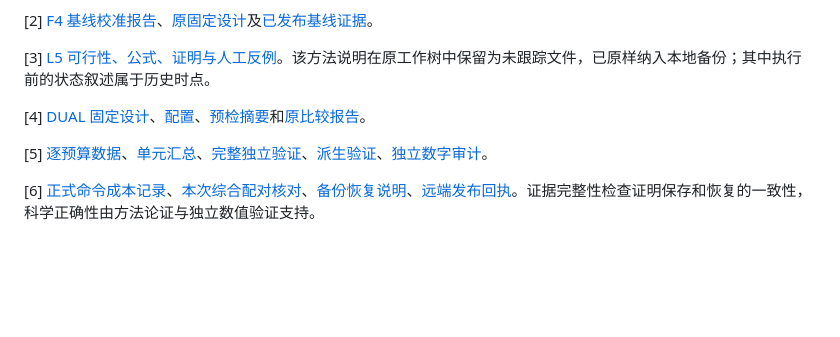
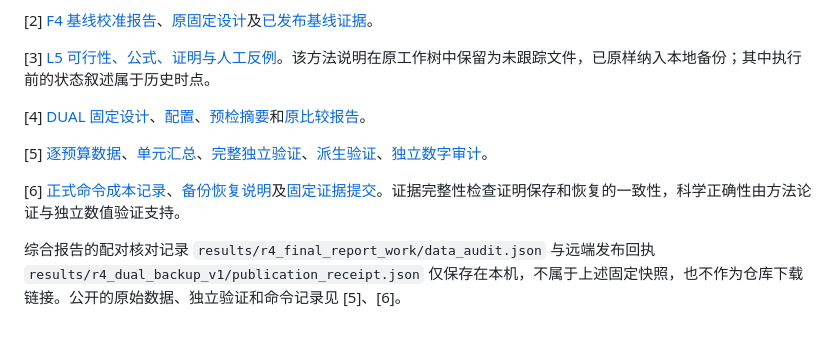
Before and after one commit to Mikoto-19909/greedy-failure-structures, a Markdown page: analysis/r4_final_research_report.zh-CN.md, the part around one of its changes. Drawn GitHub-style; blank space fills up the shorter version.

Commit message:
Point R4 report evidence links at the published snapshot

```diff
--- a/analysis/r4_final_research_report.zh-CN.md
+++ b/analysis/r4_final_research_report.zh-CN.md
@@ -268,2 +268,4 @@ F4 基线已发布并完成远端回读。DUAL 的本地 ZIP 包含 1,897 个成
 
-[6] [正式命令成本记录](../results/r4_dual_comparison_v1_commands/command_runs.jsonl)、[本次综合配对核对](../results/r4_final_report_work/data_audit.json)、[备份恢复说明](../results/r4_dual_backup_v1/RESTORE.md)、[远端发布回执](../results/r4_dual_backup_v1/publication_receipt.json)。证据完整性检查证明保存和恢复的一致性，科学正确性由方法论证与独立数值验证支持。
+[6] [正式命令成本记录](https://github.com/Mikoto-19909/greedy-failure-structures/blob/b0c274f6be0d810b873184f0e81af41039f1a300/results/r4_dual_comparison_v1_commands/command_runs.jsonl)、[备份恢复说明](https://github.com/Mikoto-19909/greedy-failure-structures/blob/b0c274f6be0d810b873184f0e81af41039f1a300/results/r4_dual_backup_v1/RESTORE.md)及[固定证据提交](https://github.com/Mikoto-19909/greedy-failure-structures/commit/b0c274f6be0d810b873184f0e81af41039f1a300)。证据完整性检查证明保存和恢复的一致性，科学正确性由方法论证与独立数值验证支持。
+
+综合报告的配对核对记录 `results/r4_final_report_work/data_audit.json` 与远端发布回执 `results/r4_dual_backup_v1/publication_receipt.json` 仅保存在本机，不属于上述固定快照，也不作为仓库下载链接。公开的原始数据、独立验证和命令记录见 [5]、[6]。
```
Also changed, not shown: other parts of analysis/r4_final_research_report.zh-CN.md (+1 -1 lines), analysis/r4_dual_comparison_report.zh-CN.md (+3 -3 lines).
